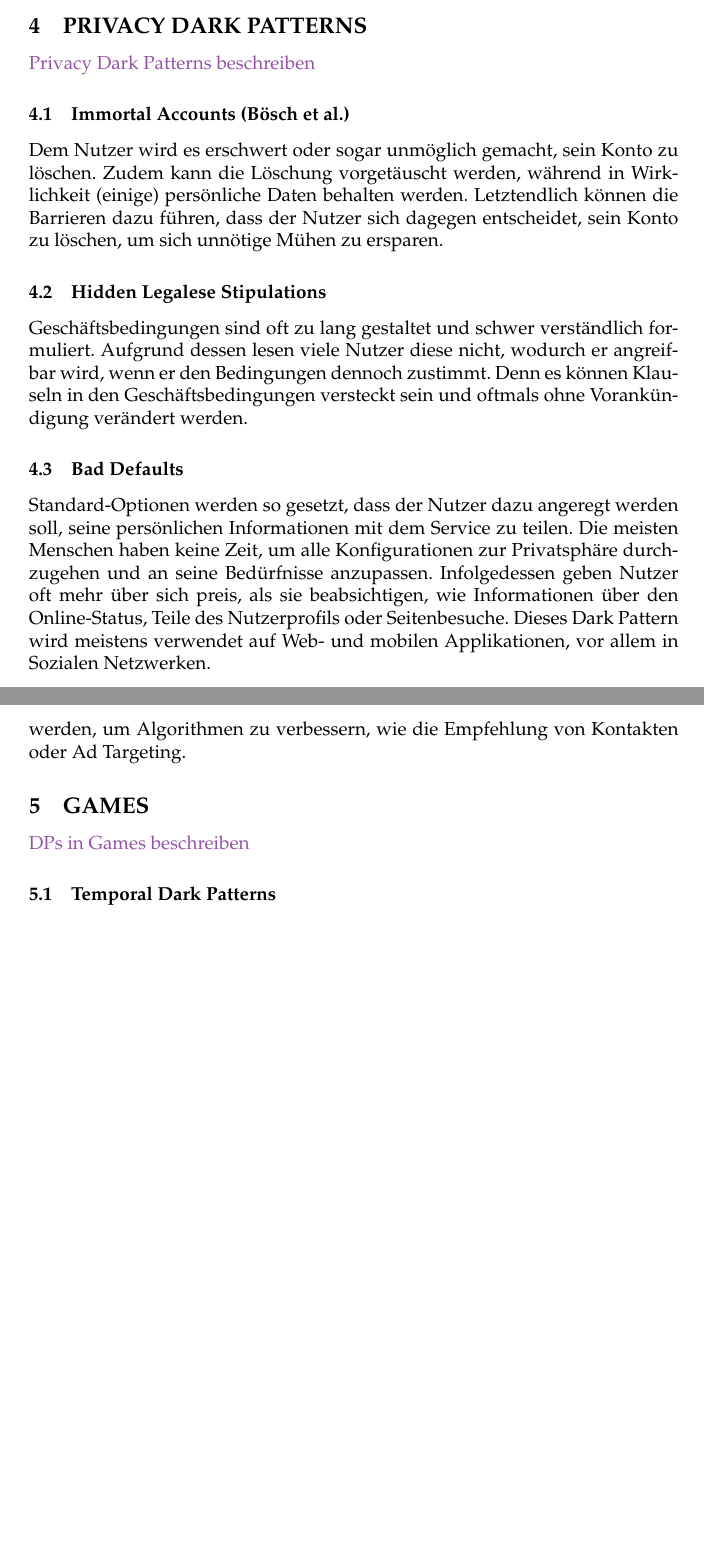
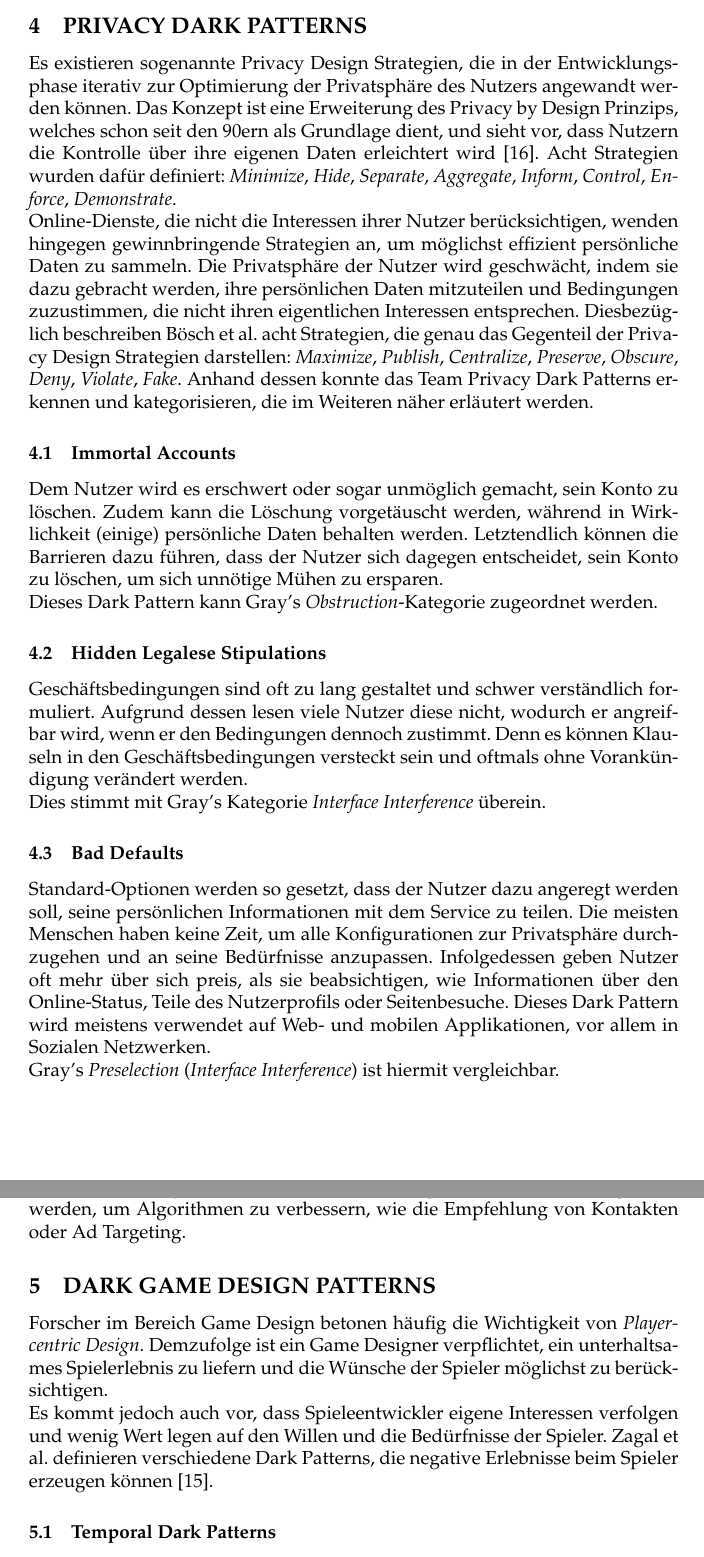
Before and after one commit to plunata/dark_patterns, a LaTeX document (praxisprojekt.tex): two parts of pages 14 and 15 of 23, joined at a grey line, cut so that both start at the same text, the shorter picture padded with empty space. Compiled offline with pdfLaTeX.

Commit message:
finished section about privacy dark patterns and game design dark patterns

```diff
--- a/praxisprojekt.tex
+++ b/praxisprojekt.tex
@@ -379,21 +378,23 @@ Für einzelne Kategorien werden Beispiele aufgezählt, die in Mobilen Apps Verwe
 
 \subsection{Privacy Dark Patterns}
 \label{sub:privacy_dark_patterns}
-\todo{Privacy Dark Patterns beschreiben}
+Es existieren sogenannte Privacy Design Strategien, die in der Entwicklungsphase iterativ zur Optimierung der Privatsphäre des Nutzers angewandt werden können. Das Konzept ist eine Erweiterung des Privacy by Design Prinzips, welches schon seit den 90ern als Grundlage dient, und sieht vor, dass Nutzern die Kontrolle über ihre eigenen Daten erleichtert wird \cite{boesch}. Acht Strategien wurden dafür definiert: \textit{Minimize}, \textit{Hide}, \textit{Separate}, \textit{Aggregate}, \textit{Inform}, \textit{Control}, \textit{Enforce}, \textit{Demonstrate}.\newline
+Online-Dienste, die nicht die Interessen ihrer Nutzer berücksichtigen, wenden hingegen gewinnbringende Strategien an, um möglichst effizient persönliche Daten zu sammeln. Die Privatsphäre der Nutzer wird geschwächt, indem sie dazu gebracht werden, ihre persönlichen Daten mitzuteilen und Bedingungen zuzustimmen, die nicht ihren eigentlichen Interessen entsprechen. Diesbezüglich beschreiben Bösch et al. acht Strategien, die genau das Gegenteil der Privacy Design Strategien darstellen:
+\textit{Maximize}, \textit{Publish}, \textit{Centralize}, \textit{Preserve}, \textit{Obscure}, \textit{Deny}, \textit{Violate}, \textit{Fake}. Anhand dessen konnte das Team Privacy Dark Patterns erkennen und kategorisieren, die im Weiteren näher erläutert werden.
 
-
-\subsubsection{Immortal Accounts (Bösch et al.)}
+\subsubsection{Immortal Accounts}
 \label{sssec:immortal_accounts}
-% Obstruction
-Dem Nutzer wird es erschwert oder sogar unmöglich gemacht, sein Konto zu löschen. Zudem kann die Löschung vorgetäuscht werden, während in Wirklichkeit (einige) persönliche Daten behalten werden. Letztendlich können die Barrieren dazu führen, dass der Nutzer sich dagegen entscheidet, sein Konto zu löschen, um sich unnötige Mühen zu ersparen.
+Dem Nutzer wird es erschwert oder sogar unmöglich gemacht, sein Konto zu löschen. Zudem kann die Löschung vorgetäuscht werden, während in Wirklichkeit (einige) persönliche Daten behalten werden. Letztendlich können die Barrieren dazu führen, dass der Nutzer sich dagegen entscheidet, sein Konto zu löschen, um sich unnötige Mühen zu ersparen.\newline
+Dieses Dark Pattern kann Gray's \textit{Obstruction}-Kategorie zugeordnet werden.
 
 \subsubsection{Hidden Legalese Stipulations}
 \label{sssec:hidden_legalese_stipulations}
-% Interface Interference
-Geschäftsbedingungen sind oft zu lang gestaltet und schwer verständlich formuliert. Aufgrund dessen lesen viele Nutzer diese nicht, wodurch er angreifbar wird, wenn er den Bedingungen dennoch zustimmt. Denn es können Klauseln in den Geschäftsbedingungen versteckt sein und oftmals ohne Vorankündigung verändert werden.
+Geschäftsbedingungen sind oft zu lang gestaltet und schwer verständlich formuliert. Aufgrund dessen lesen viele Nutzer diese nicht, wodurch er angreifbar wird, wenn er den Bedingungen dennoch zustimmt. Denn es können Klauseln in den Geschäftsbedingungen versteckt sein und oftmals ohne Vorankündigung verändert werden.\newline
+Dies stimmt mit Gray's Kategorie \textit{Interface Interference} überein.
 
 \subsubsection{Bad Defaults}
 \label{sssec:bad_defaults}
 % Interface Interference
-Standard-Optionen werden so gesetzt, dass der Nutzer dazu angeregt werden soll, seine persönlichen Informationen mit dem Service zu teilen. Die meisten Menschen haben keine Zeit, um alle Konfigurationen zur Privatsphäre durchzugehen und an seine Bedürfnisse anzupassen. Infolgedessen geben Nutzer oft mehr über sich preis, als sie beabsichtigen, wie Informationen über den Online-Status, Teile des Nutzerprofils oder Seitenbesuche. Dieses Dark Pattern wird meistens verwendet auf Web- und mobilen Applikationen, vor allem in Sozialen Netzwerken.
+Standard-Optionen werden so gesetzt, dass der Nutzer dazu angeregt werden soll, seine persönlichen Informationen mit dem Service zu teilen. Die meisten Menschen haben keine Zeit, um alle Konfigurationen zur Privatsphäre durchzugehen und an seine Bedürfnisse anzupassen. Infolgedessen geben Nutzer oft mehr über sich preis, als sie beabsichtigen, wie Informationen über den Online-Status, Teile des Nutzerprofils oder Seitenbesuche. Dieses Dark Pattern wird meistens verwendet auf Web- und mobilen Applikationen, vor allem in Sozialen Netzwerken.\newline
+Gray's \hyperref[para:preselection]{\textit{Preselection}} (\textit{Interface Interference}) ist hiermit vergleichbar.
 
@@ -411,9 +411,10 @@ Dieses Dark Pattern hängt mit Brignull's \textit{Friend Spam} zusammen. \todo{e
 \label{sssec:shadow_user_profiles}
 Daten über unregistrierte Personen können ohne ihre Zustimmung und ihr Wissen gesammelt und aufgezeichnet werden. Diese Informationen erhält der Dienstleister von importierten Adressbüchern registrierter Nutzer (z.B. via \textit{Address Book Leeching}), Metadaten oder Erwähnungen und können dazu genutzt werden, um Algorithmen zu verbessern, wie die Empfehlung von Kontakten oder Ad Targeting.
 
-\subsection{Games}
+\subsection{Dark Game Design Patterns}
 \label{sub:games}
-\todo{DPs in Games beschreiben}
+Forscher im Bereich Game Design betonen häufig die Wichtigkeit von \textit{Player-centric Design}. Demzufolge ist ein Game Designer verpflichtet, ein unterhaltsames Spielerlebnis zu liefern und die Wünsche der Spieler möglichst zu berücksichtigen.\newline
+Es kommt jedoch auch vor, dass Spieleentwickler eigene Interessen verfolgen und wenig Wert legen auf den Willen und die Bedürfnisse der Spieler. Zagal et al. definieren verschiedene Dark Patterns, die negative Erlebnisse beim Spieler erzeugen können \cite{zagal}.
 
 \subsubsection{Temporal Dark Patterns}
 \label{sssec:temporal_dark_patterns}
```
Also changed, not shown: praxisprojekt.pdf, praxisprojekt.tex (30 more changed lines).
